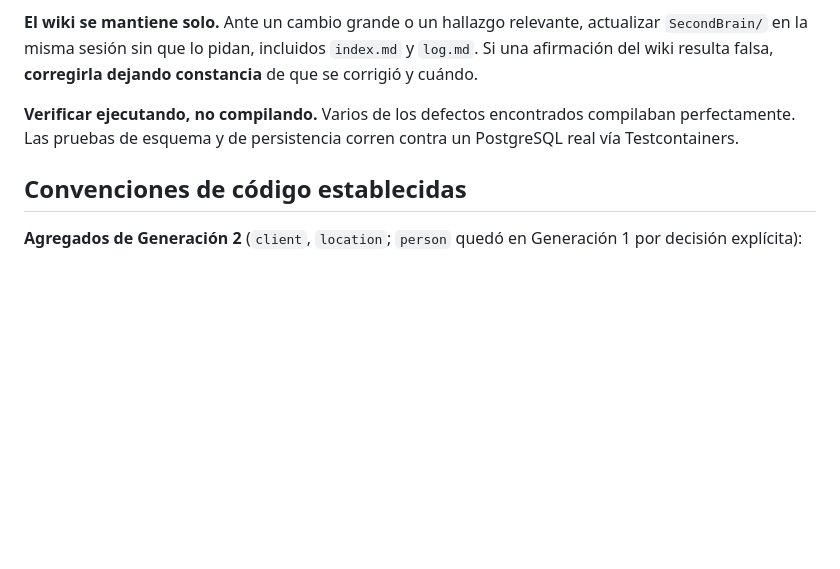
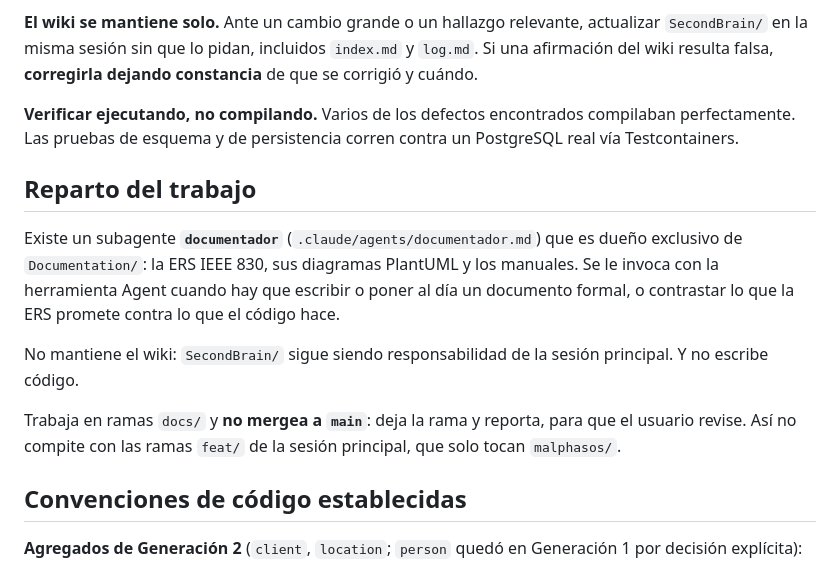
Before and after one commit to SeanBol222/MalphasOs, a Markdown page: CLAUDE.md, the part around the change. Rendered like a GitHub page; blank space fills up the shorter version.

```diff
--- a/CLAUDE.md
+++ b/CLAUDE.md
@@ -52,6 +52,14 @@ Migraciones: `V1__baseline`, `V2__person`, `V3__location`, `V4__client`. Baterí
 
 **Verificar ejecutando, no compilando.** Varios de los defectos encontrados compilaban perfectamente. Las pruebas de esquema y de persistencia corren contra un PostgreSQL real vía Testcontainers.
 
+## Reparto del trabajo
+
+Existe un subagente **`documentador`** (`.claude/agents/documentador.md`) que es dueño exclusivo de `Documentation/`: la ERS IEEE 830, sus diagramas PlantUML y los manuales. Se le invoca con la herramienta Agent cuando hay que escribir o poner al día un documento formal, o contrastar lo que la ERS promete contra lo que el código hace.
+
+No mantiene el wiki: `SecondBrain/` sigue siendo responsabilidad de la sesión principal. Y no escribe código.
+
+Trabaja en ramas `docs/` y **no mergea a `main`**: deja la rama y reporta, para que el usuario revise. Así no compite con las ramas `feat/` de la sesión principal, que solo tocan `malphasos/`.
+
 ## Convenciones de código establecidas
 
 **Agregados de Generación 2** (`client`, `location`; `person` quedó en Generación 1 por decisión explícita):
```
Also changed, not shown: .claude/agents/documentador.md (added, +84 -0 lines).
